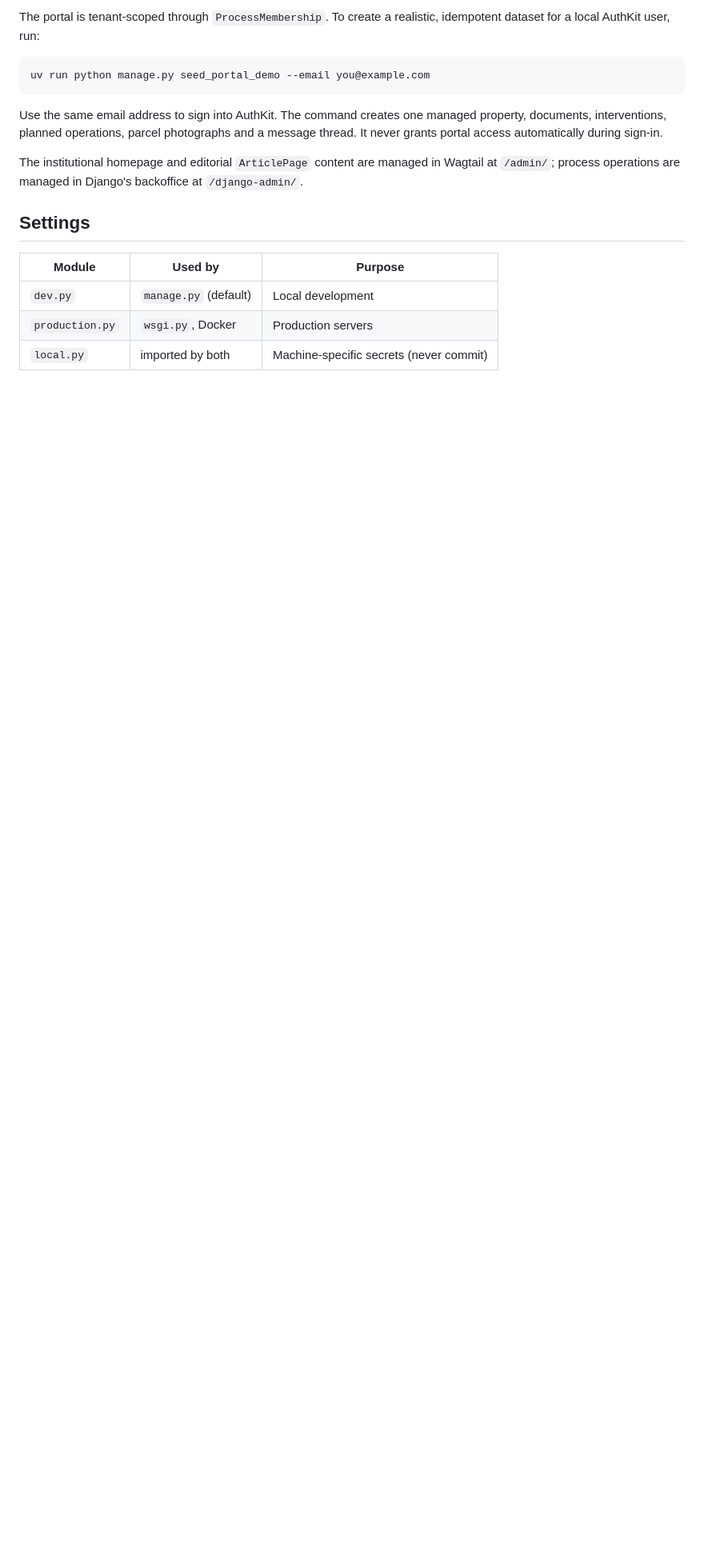
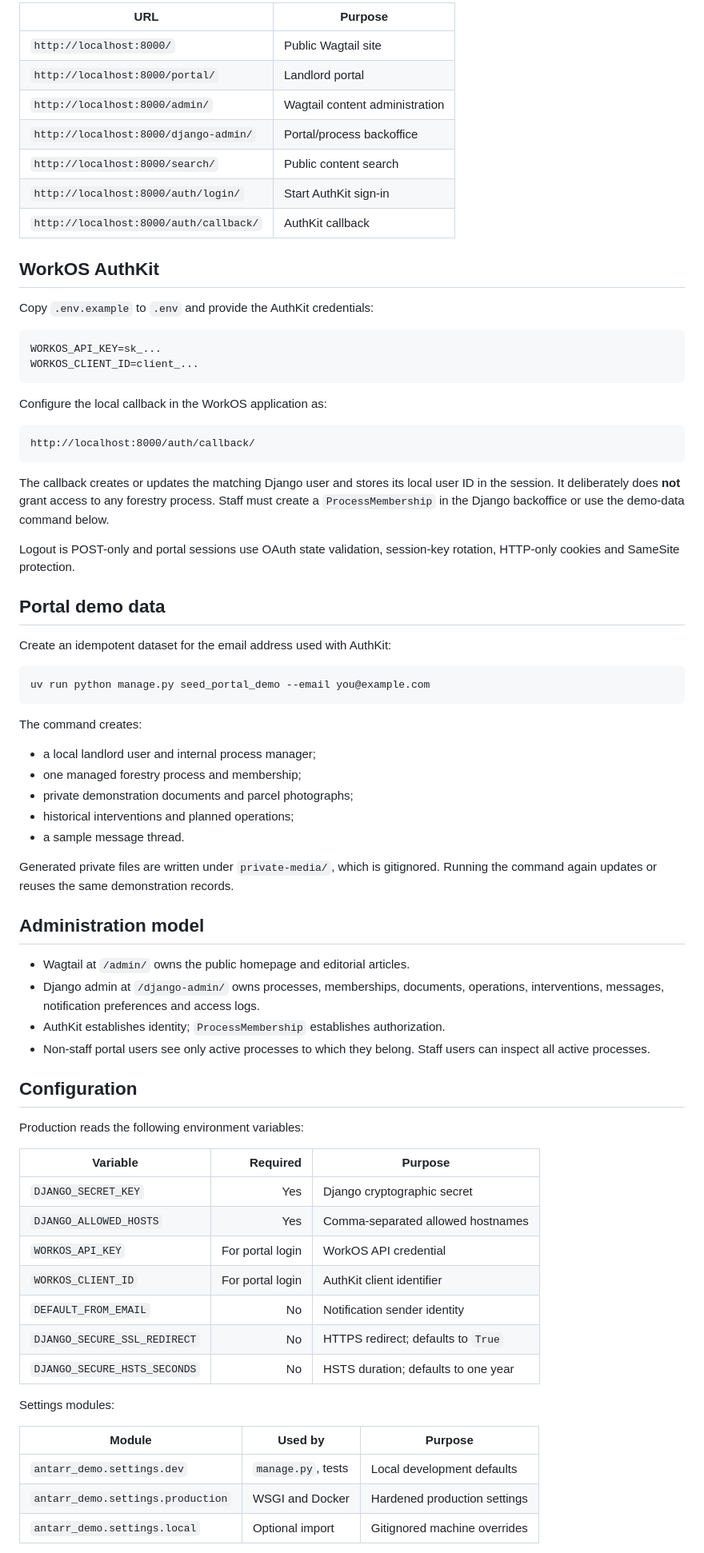
Before and after one commit to brnrds/antarr-dev, a Markdown page: README.md, the part around one of its changes. Shown at 80% size. Drawn GitHub-style; blank space fills up the shorter version.

Commit message:
docs: update project README

````diff
--- a/README.md
+++ b/README.md
@@ -61,24 +85,84 @@ uv run python manage.py runserver
 
-The portal is tenant-scoped through `ProcessMembership`. To create a realistic,
-idempotent dataset for a local AuthKit user, run:
+| URL | Purpose |
+|---|---|
+| `http://localhost:8000/` | Public Wagtail site |
+| `http://localhost:8000/portal/` | Landlord portal |
+| `http://localhost:8000/admin/` | Wagtail content administration |
+| `http://localhost:8000/django-admin/` | Portal/process backoffice |
+| `http://localhost:8000/search/` | Public content search |
+| `http://localhost:8000/auth/login/` | Start AuthKit sign-in |
+| `http://localhost:8000/auth/callback/` | AuthKit callback |
+
+## WorkOS AuthKit
+
+Copy `.env.example` to `.env` and provide the AuthKit credentials:
+
+```dotenv
+WORKOS_API_KEY=sk_...
+WORKOS_CLIENT_ID=client_...
+```
+
+Configure the local callback in the WorkOS application as:
+
+```text
+http://localhost:8000/auth/callback/
+```
+
+The callback creates or updates the matching Django user and stores its local
+user ID in the session. It deliberately does **not** grant access to any forestry
+process. Staff must create a `ProcessMembership` in the Django backoffice or use
+the demo-data command below.
+
+Logout is POST-only and portal sessions use OAuth state validation, session-key
+rotation, HTTP-only cookies and SameSite protection.
+
+## Portal demo data
+
+Create an idempotent dataset for the email address used with AuthKit:
 
 ```bash
 uv run python manage.py seed_portal_demo --email you@example.com
 ```
 
-Use the same email address to sign into AuthKit. The command creates one managed
-property, documents, interventions, planned operations, parcel photographs and a
-message thread. It never grants portal access automatically during sign-in.
+The command creates:
 
-The institutional homepage and editorial `ArticlePage` content are managed in
-Wagtail at `/admin/`; process operations are managed in Django's backoffice at
-`/django-admin/`.
+- a local landlord user and internal process manager;
+- one managed forestry process and membership;
+- private demonstration documents and parcel photographs;
+- historical interventions and planned operations;
+- a sample message thread.
 
-## Settings
+Generated private files are written under `private-media/`, which is gitignored.
+Running the command again updates or reuses the same demonstration records.
+
+## Administration model
+
+- Wagtail at `/admin/` owns the public homepage and editorial articles.
+- Django admin at `/django-admin/` owns processes, memberships, documents,
+  operations, interventions, messages, notification preferences and access logs.
+- AuthKit establishes identity; `ProcessMembership` establishes authorization.
+- Non-staff portal users see only active processes to which they belong. Staff
+  users can inspect all active processes.
+
+## Configuration
+
+Production reads the following environment variables:
+
+| Variable | Required | Purpose |
+|---|---:|---|
+| `DJANGO_SECRET_KEY` | Yes | Django cryptographic secret |
+| `DJANGO_ALLOWED_HOSTS` | Yes | Comma-separated allowed hostnames |
+| `WORKOS_API_KEY` | For portal login | WorkOS API credential |
+| `WORKOS_CLIENT_ID` | For portal login | AuthKit client identifier |
+| `DEFAULT_FROM_EMAIL` | No | Notification sender identity |
+| `DJANGO_SECURE_SSL_REDIRECT` | No | HTTPS redirect; defaults to `True` |
+| `DJANGO_SECURE_HSTS_SECONDS` | No | HSTS duration; defaults to one year |
+
+Settings modules:
 
 | Module | Used by | Purpose |
-|--------|---------|---------|
-| `dev.py` | `manage.py` (default) | Local development |
-| `production.py` | `wsgi.py`, Docker | Production servers |
-| `local.py` | imported by both | Machine-specific secrets (never commit) |
+|---|---|---|
+| `antarr_demo.settings.dev` | `manage.py`, tests | Local development defaults |
+| `antarr_demo.settings.production` | WSGI and Docker | Hardened production settings |
+| `antarr_demo.settings.local` | Optional import | Gitignored machine overrides |
 
````
Also changed, not shown: other parts of README.md (+123 -87 lines).
